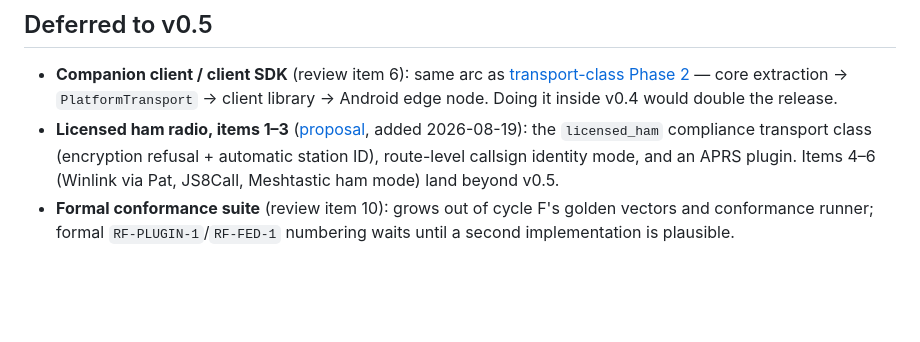
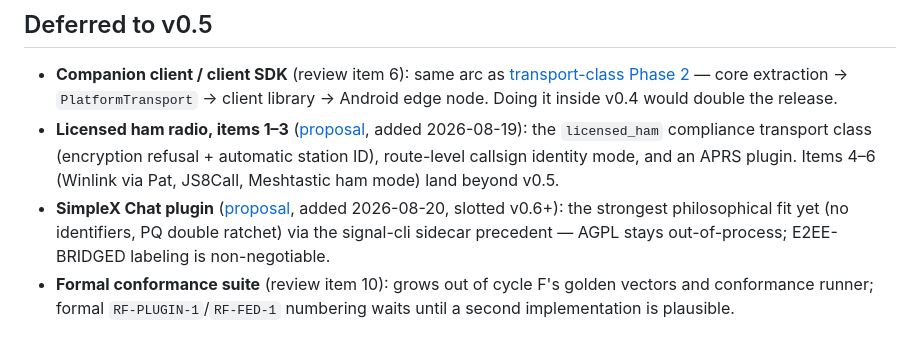
Before and after one commit to RelayFabric/RelayFabric, a Markdown page: docs/proposals/v0.4-roadmap.md, the part around the change. Rendered like a GitHub page; blank space fills up the shorter version.

```diff
--- a/docs/proposals/v0.4-roadmap.md
+++ b/docs/proposals/v0.4-roadmap.md
@@ -32,6 +32,10 @@ of effort.
   refusal + automatic station ID), route-level callsign identity mode, and
   an APRS plugin. Items 4–6 (Winlink via Pat, JS8Call, Meshtastic ham
   mode) land beyond v0.5.
+- **SimpleX Chat plugin** ([proposal](simplex.md), added 2026-08-20,
+  slotted v0.6+): the strongest philosophical fit yet (no identifiers,
+  PQ double ratchet) via the signal-cli sidecar precedent — AGPL stays
+  out-of-process; E2EE-BRIDGED labeling is non-negotiable.
 - **Formal conformance suite** (review item 10): grows out of cycle F's
   golden vectors and conformance runner; formal `RF-PLUGIN-1`/`RF-FED-1`
   numbering waits until a second implementation is plausible.
```
Also changed, not shown: docs/proposals/simplex.md (added, +59 -0 lines).
